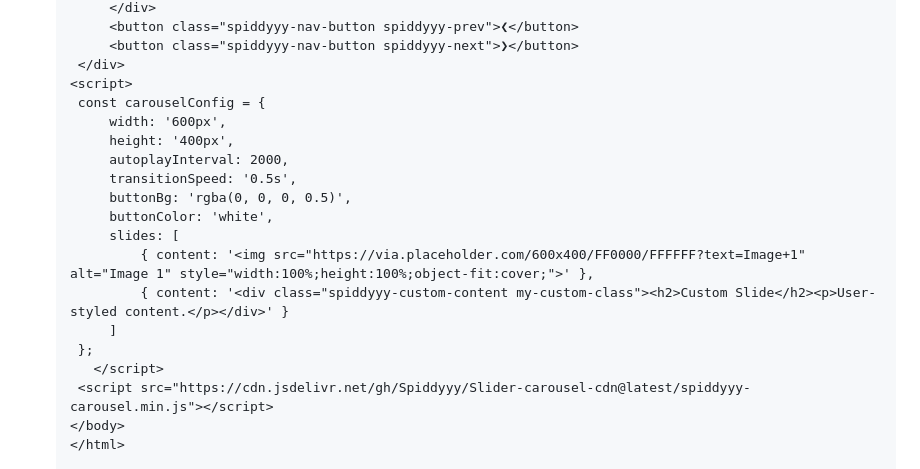
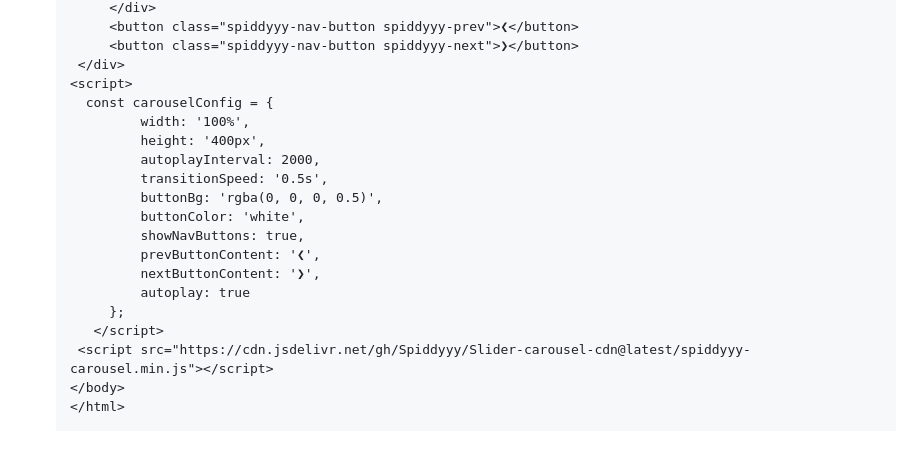
Before and after one commit to Spiddyyy/Slider-carousel-cdn, a Markdown page: README.md, the part around the change. Drawn GitHub-style; blank space fills up the shorter version.

```diff
--- a/README.md
+++ b/README.md
@@ -55,18 +55,18 @@ This repository provides a lightweight, customizable, and continuous-loop image
         <button class="spiddyyy-nav-button spiddyyy-next">❯</button>
     </div>
    <script>
-    const carouselConfig = {
-        width: '600px',
-        height: '400px',
-        autoplayInterval: 2000,
-        transitionSpeed: '0.5s',
-        buttonBg: 'rgba(0, 0, 0, 0.5)',
-        buttonColor: 'white',
-        slides: [
-            { content: '<img src="https://via.placeholder.com/600x400/FF0000/FFFFFF?text=Image+1" alt="Image 1" style="width:100%;height:100%;object-fit:cover;">' },
-            { content: '<div class="spiddyyy-custom-content my-custom-class"><h2>Custom Slide</h2><p>User-styled content.</p></div>' }
-        ]
-    };
+     const carouselConfig = {
+            width: '100%',
+            height: '400px',
+            autoplayInterval: 2000,
+            transitionSpeed: '0.5s',
+            buttonBg: 'rgba(0, 0, 0, 0.5)',
+            buttonColor: 'white',
+            showNavButtons: true,
+            prevButtonContent: '❮',
+            nextButtonContent: '❯',
+            autoplay: true
+        };
       </script>
     <script src="https://cdn.jsdelivr.net/gh/Spiddyyy/Slider-carousel-cdn@latest/spiddyyy-carousel.min.js"></script>
    </body>
```
